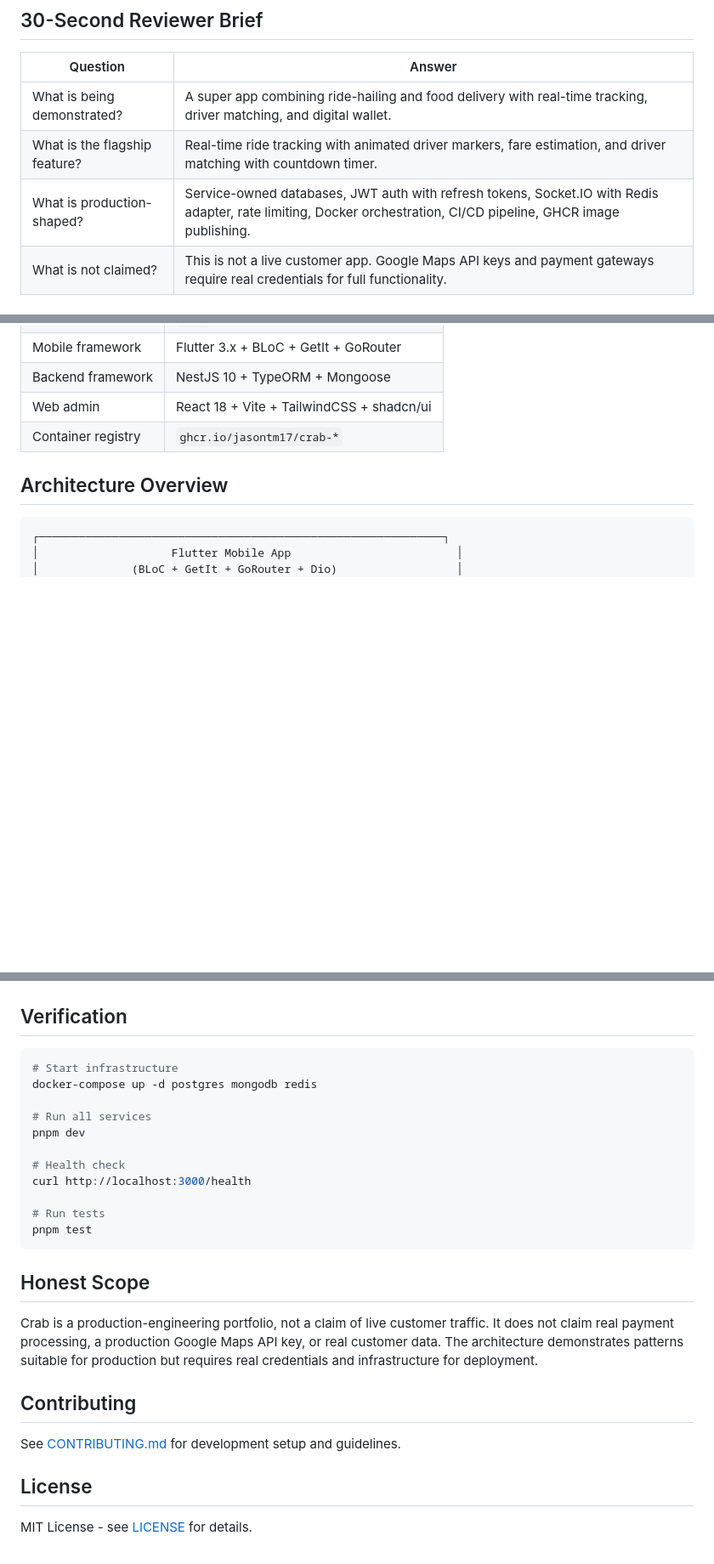
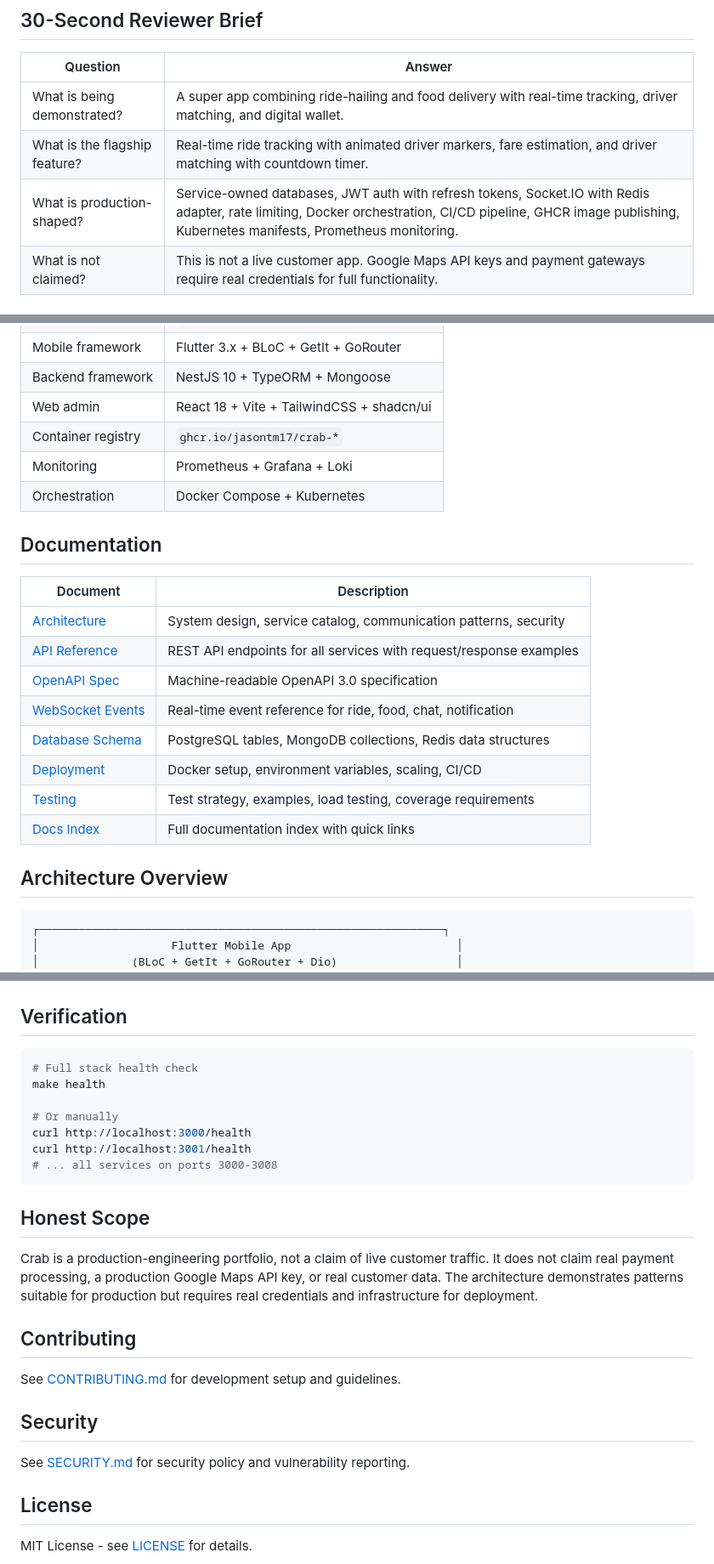
Before and after one commit to JasonTM17/Crab_Mobile_Flutter, a Markdown page: README.md, 3 parts joined by grey strips. Shown at 85% size. Drawn GitHub-style; blank space fills up the shorter version.

````diff
--- a/README.md
+++ b/README.md
@@ -20,7 +24,7 @@ Crab is a production-engineering portfolio for a ride-hailing and food delivery
 |---|---|
 | What is being demonstrated? | A super app combining ride-hailing and food delivery with real-time tracking, driver matching, and digital wallet. |
 | What is the flagship feature? | Real-time ride tracking with animated driver markers, fare estimation, and driver matching with countdown timer. |
-| What is production-shaped? | Service-owned databases, JWT auth with refresh tokens, Socket.IO with Redis adapter, rate limiting, Docker orchestration, CI/CD pipeline, GHCR image publishing. |
+| What is production-shaped? | Service-owned databases, JWT auth with refresh tokens, Socket.IO with Redis adapter, rate limiting, Docker orchestration, CI/CD pipeline, GHCR image publishing, Kubernetes manifests, Prometheus monitoring. |
 | What is not claimed? | This is not a live customer app. Google Maps API keys and payment gateways require real credentials for full functionality. |
 
 ## Repository Status
@@ -33,6 +37,21 @@ Crab is a production-engineering portfolio for a ride-hailing and food delivery
 | Backend framework | NestJS 10 + TypeORM + Mongoose |
 | Web admin | React 18 + Vite + TailwindCSS + shadcn/ui |
 | Container registry | `ghcr.io/jasontm17/crab-*` |
+| Monitoring | Prometheus + Grafana + Loki |
+| Orchestration | Docker Compose + Kubernetes |
+
+## Documentation
+
+| Document | Description |
+|----------|-------------|
+| [Architecture](docs/ARCHITECTURE.md) | System design, service catalog, communication patterns, security |
+| [API Reference](docs/API.md) | REST API endpoints for all services with request/response examples |
+| [OpenAPI Spec](docs/openapi.yaml) | Machine-readable OpenAPI 3.0 specification |
+| [WebSocket Events](docs/WEBSOCKET_EVENTS.md) | Real-time event reference for ride, food, chat, notification |
+| [Database Schema](docs/DATABASE.md) | PostgreSQL tables, MongoDB collections, Redis data structures |
+| [Deployment](docs/DEPLOYMENT.md) | Docker setup, environment variables, scaling, CI/CD |
+| [Testing](docs/TESTING.md) | Test strategy, examples, load testing, coverage requirements |
+| [Docs Index](docs/INDEX.md) | Full documentation index with quick links |
 
 ## Architecture Overview
 
@@ -274,17 +367,13 @@ docker pull ghcr.io/jasontm17/crab-web-admin:latest
 ## Verification
 
 ```bash
-# Start infrastructure
-docker-compose up -d postgres mongodb redis
+# Full stack health check
+make health
 
-# Run all services
-pnpm dev
-
-# Health check
+# Or manually
 curl http://localhost:3000/health
-
-# Run tests
-pnpm test
+curl http://localhost:3001/health
+# ... all services on ports 3000-3008
 ```
 
 ## Honest Scope
@@ -295,6 +384,10 @@ Crab is a production-engineering portfolio, not a claim of live customer traffic
 
 See [CONTRIBUTING.md](CONTRIBUTING.md) for development setup and guidelines.
 
+## Security
+
+See [SECURITY.md](SECURITY.md) for security policy and vulnerability reporting.
+
 ## License
 
 MIT License - see [LICENSE](LICENSE) for details.
````
Also changed, not shown: other parts of README.md (+104 -26 lines).
